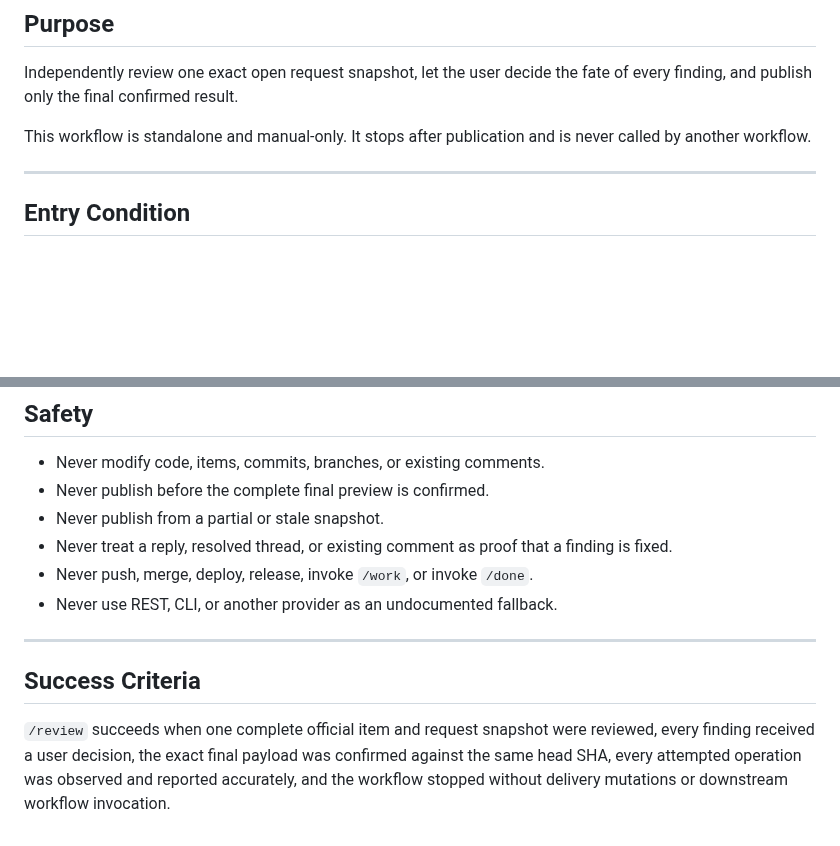
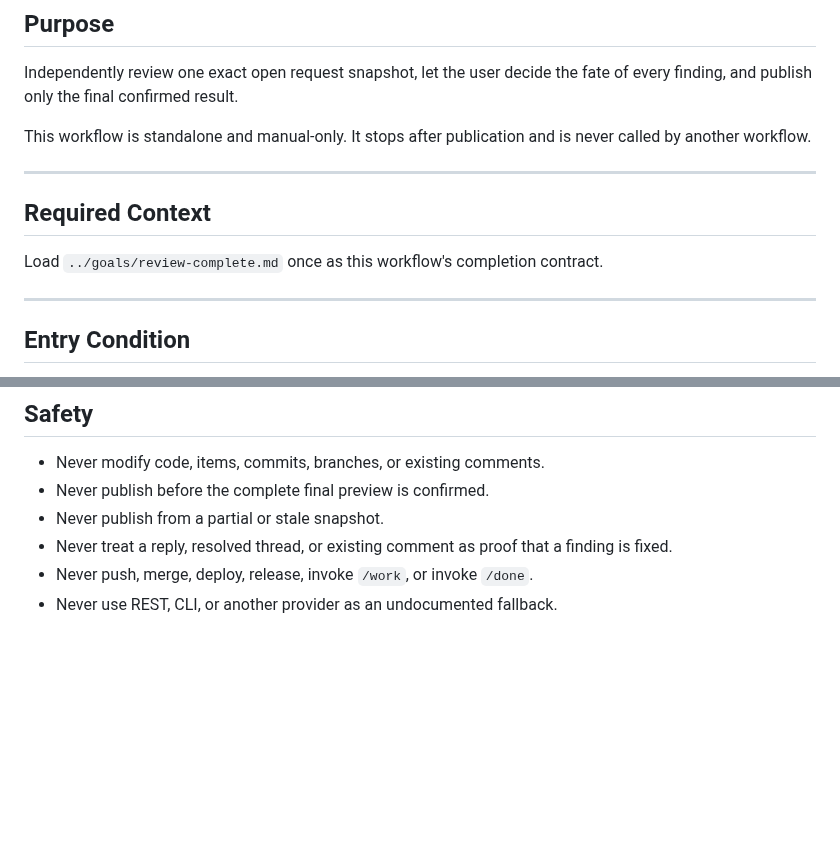
Before and after one commit to cyrilichti/agent-workflows, a Markdown page: workflows/review.md, 2 parts joined by grey strips. Rendered like a GitHub page; blank space fills up the shorter version.

Commit message:
refactor: Create goal for review

```diff
--- a/workflows/review.md
+++ b/workflows/review.md
@@ -7,6 +7,12 @@ fate of every finding, and publish only the final confirmed result.
 
 This workflow is standalone and manual-only. It stops after publication and is
 never called by another workflow.
+
+---
+
+## Required Context
+
+Load `../goals/review-complete.md` once as this workflow's completion contract.
 
 ---
 
@@ -218,13 +224,3 @@ Stop after this report.
   finding is fixed.
 - Never push, merge, deploy, release, invoke `/work`, or invoke `/done`.
 - Never use REST, CLI, or another provider as an undocumented fallback.
-
----
-
-## Success Criteria
-
-`/review` succeeds when one complete official item and request snapshot were
-reviewed, every finding received a user decision, the exact final payload was
-confirmed against the same head SHA, every attempted operation was observed
-and reported accurately, and the workflow stopped without delivery mutations
-or downstream workflow invocation.
```
Also changed, not shown: goals/review-complete.md (added, +31 -0 lines).
